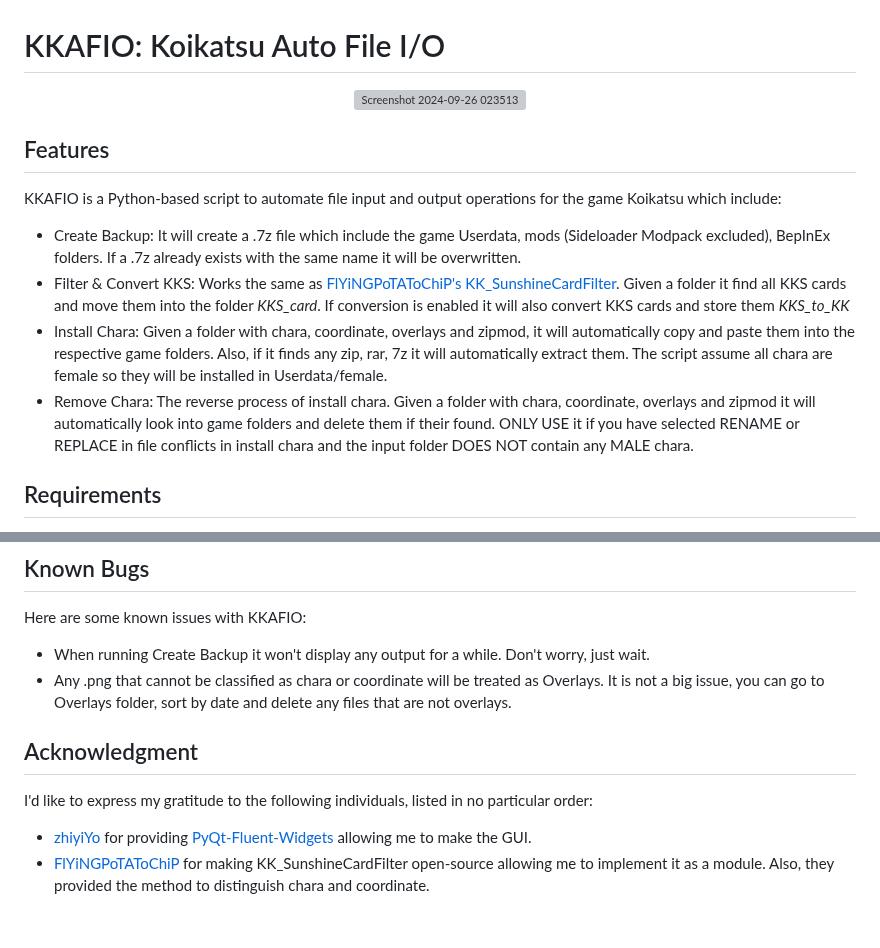
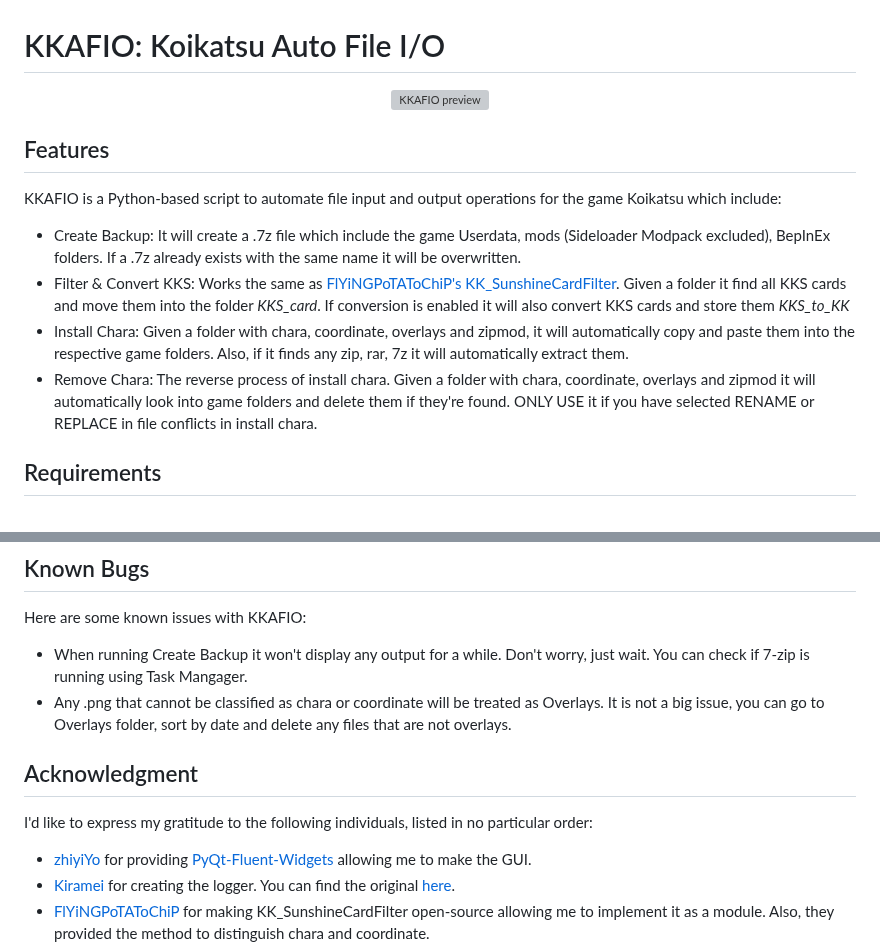
Before and after one commit to RedDeadDepresso/KKAFIO, a Markdown page: README.md, 2 parts joined by grey strips. GitHub-like rendering; blank space fills up the shorter version; grey boxes are pictures that could not be loaded.

Commit message:
docs: update README.md

```diff
--- a/README.md
+++ b/README.md
@@ -1,14 +1,15 @@
 # KKAFIO: Koikatsu Auto File I/O
 <p align="center">
-<img width="720" alt="Screenshot 2024-09-26 023513" src="https://github.com/user-attachments/assets/65da975b-7712-4723-ad8c-c62fd62773ba">
+<img width="720" alt="KKAFIO preview" src="https://github.com/user-attachments/assets/5acc50f1-baf3-476f-b625-fc0405bf4e2f">
 </p>
 
 ## Features
+
 KKAFIO is a Python-based script to automate file input and output operations for the game Koikatsu which include:
 - Create Backup: It will create a .7z file which include the game Userdata, mods (Sideloader Modpack excluded), BepInEx folders. If a .7z already exists with the same name it will be overwritten.
 - Filter & Convert KKS: Works the same as [FlYiNGPoTAToChiP's KK_SunshineCardFilter](https://github.com/FlYiNGPoTAToChiP/KK_SunshineCardFilter). Given a folder it find all KKS cards and move them into the folder _KKS_card_. If conversion is enabled it will also convert KKS cards and store them _KKS_to_KK_
-- Install Chara: Given a folder with chara, coordinate, overlays and zipmod, it will automatically copy and paste them into the respective game folders. Also, if it finds any zip, rar, 7z it will automatically extract them. The script assume all chara are female so they will be installed in Userdata/female.
-- Remove Chara: The reverse process of install chara.  Given a folder with chara, coordinate, overlays and zipmod it will automatically look into game folders and delete them if their found. ONLY USE it if you have selected RENAME or REPLACE in file conflicts in install chara and the input folder DOES NOT contain any MALE chara.
+- Install Chara: Given a folder with chara, coordinate, overlays and zipmod, it will automatically copy and paste them into the respective game folders. Also, if it finds any zip, rar, 7z it will automatically extract them.
+- Remove Chara: The reverse process of install chara.  Given a folder with chara, coordinate, overlays and zipmod it will automatically look into game folders and delete them if they're found. ONLY USE it if you have selected RENAME or REPLACE in file conflicts in install chara.
 
 ## Requirements
 - 7-Zip installed
@@ -29,10 +30,11 @@ Please feel free to use and modify KAFIO as you see fit. Your feedback and contr
 ## Known Bugs
 Here are some known issues with KKAFIO:
 
-- When running Create Backup it won't display any output for a while. Don't worry, just wait.
+- When running Create Backup it won't display any output for a while. Don't worry, just wait. You can check if 7-zip is running using Task Mangager.
 - Any .png that cannot be classified as chara or coordinate will be treated as Overlays. It is not a big issue, you can go to Overlays folder, sort by date and delete any files that are not overlays.
 
 ## Acknowledgment
 I'd like to express my gratitude to the following individuals, listed in no particular order:
 - [zhiyiYo](https://github.com/zhiyiYo) for providing [PyQt-Fluent-Widgets](https://github.com/zhiyiYo/PyQt-Fluent-Widgets) allowing me to make the GUI.
+- [Kiramei](https://github.com/Kiramei) for creating the logger. You can find the original [here](https://github.com/Kiramei/blue_archive_auto_script/blob/master/core/utils.py).
 - [FlYiNGPoTAToChiP](https://github.com/FlYiNGPoTAToChiP) for making KK_SunshineCardFilter open-source allowing me to implement it as a module. Also, they provided the method to distinguish chara and coordinate.
```
Also changed, not shown: other parts of README.md (+1 -1 lines).
